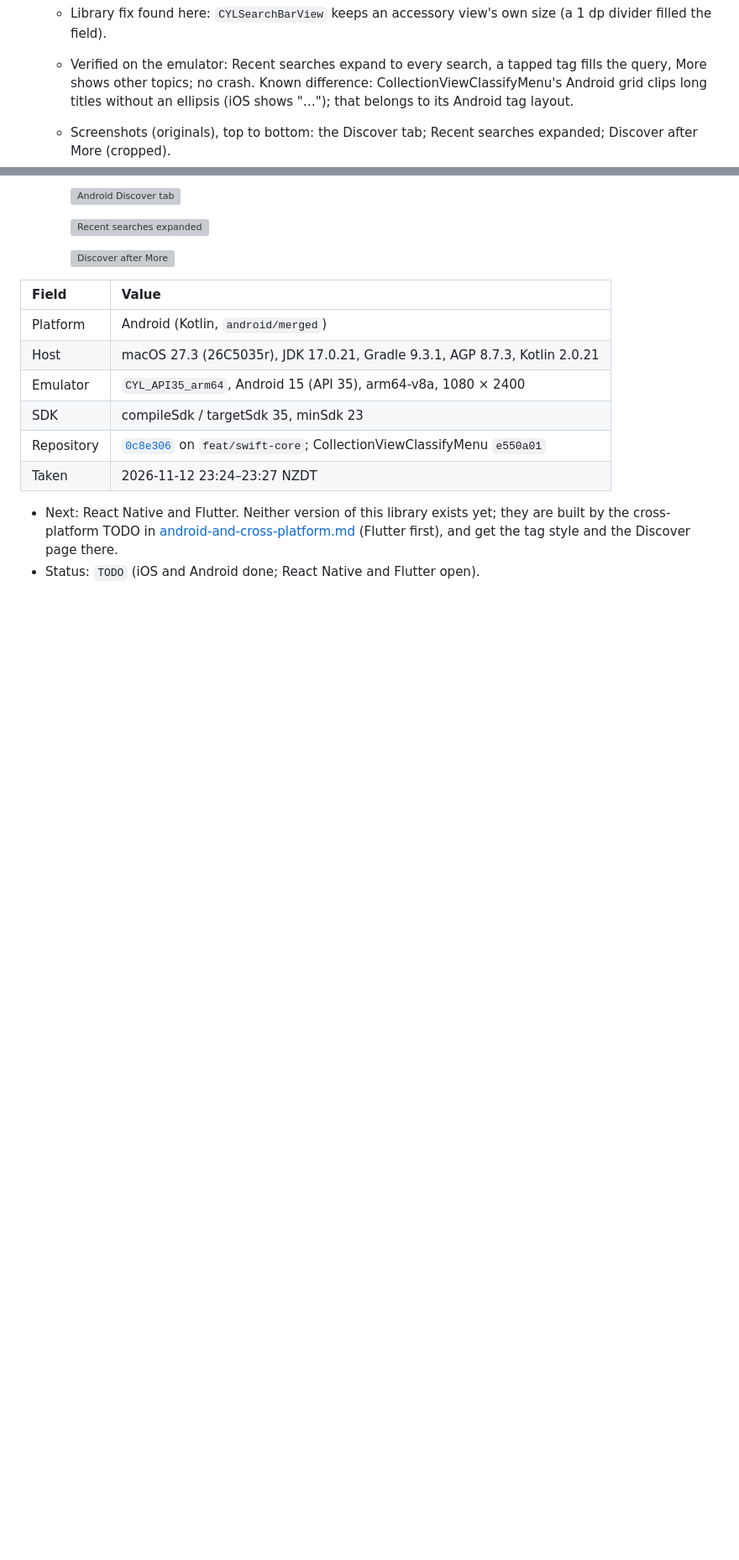
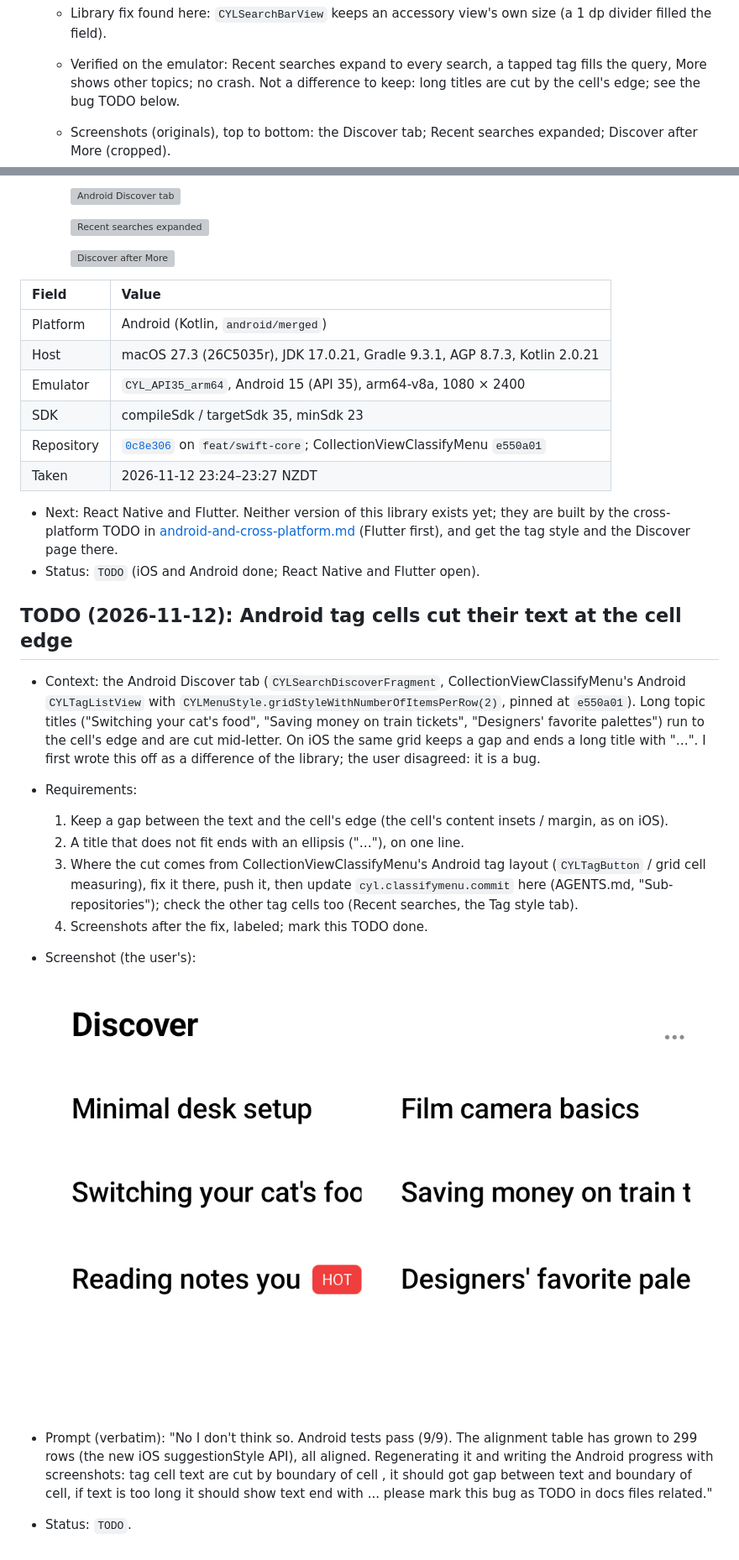
Before and after one commit to ChenYilong/CYLSearchViewController, a Markdown page: docs/tag-view-suggestions.md, 2 parts joined by grey strips. Shown at 84% size. Drawn GitHub-style; pictures changed too: docs/assets/user-2026-11-12-android-discover-clipped-titles.png (added); blank space fills up the shorter version; grey boxes are pictures that could not be loaded.

Commit message:
docs: 📝 TODO: Android tag cells cut their text at the cell edge (no gap, no ellipsis)
By  @ChenYilong <luohanchenyilong@163.com>

Claude-Session: https://claude.ai/code/session_017y7XNzPUTD1qDqdiasqxb1

```diff
--- a/docs/tag-view-suggestions.md
+++ b/docs/tag-view-suggestions.md
@@ -156,8 +156,7 @@ CollectionViewClassifyMenu).
     pinned to `e550a01` on Android too.
   - Library fix found here: `CYLSearchBarView` keeps an accessory view's own size (a 1 dp divider filled the field).
   - Verified on the emulator: Recent searches expand to every search, a tapped tag fills the query, More shows other
-    topics; no crash. Known difference: CollectionViewClassifyMenu's Android grid clips long titles without an
-    ellipsis (iOS shows "…"); that belongs to its Android tag layout.
+    topics; no crash. Not a difference to keep: long titles are cut by the cell's edge; see the bug TODO below.
   - Screenshots (originals), top to bottom: the Discover tab; Recent searches expanded; Discover after More (cropped).
 
     ![Android Discover tab](assets/android-discover-tab.png)
@@ -178,3 +177,24 @@ CollectionViewClassifyMenu).
   TODO in [android-and-cross-platform.md](android-and-cross-platform.md) (Flutter first), and get the tag style and
   the Discover page there.
 - Status: `TODO` (iOS and Android done; React Native and Flutter open).
+
+## TODO (2026-11-12): Android tag cells cut their text at the cell edge
+
+- Context: the Android Discover tab (`CYLSearchDiscoverFragment`, CollectionViewClassifyMenu's Android
+  `CYLTagListView` with `CYLMenuStyle.gridStyleWithNumberOfItemsPerRow(2)`, pinned at `e550a01`). Long topic titles
+  ("Switching your cat's food", "Saving money on train tickets", "Designers' favorite palettes") run to the cell's edge
+  and are cut mid-letter. On iOS the same grid keeps a gap and ends a long title with "…". I first wrote this off as a
+  difference of the library; the user disagreed: it is a bug.
+- Requirements:
+  1. Keep a gap between the text and the cell's edge (the cell's content insets / margin, as on iOS).
+  2. A title that does not fit ends with an ellipsis ("…"), on one line.
+  3. Where the cut comes from CollectionViewClassifyMenu's Android tag layout (`CYLTagButton` / grid cell
+     measuring), fix it there, push it, then update `cyl.classifymenu.commit` here (AGENTS.md, "Sub-repositories");
+     check the other tag cells too (Recent searches, the Tag style tab).
+  4. Screenshots after the fix, labeled; mark this TODO done.
+- Screenshot (the user's):
+
+  ![Android Discover titles cut at the cell edge](assets/user-2026-11-12-android-discover-clipped-titles.png)
+
+- Prompt (verbatim): "No  I don't think so. Android tests pass (9/9). The alignment table has grown to 299 rows (the new iOS suggestionStyle API), all aligned. Regenerating it and writing the Android progress with screenshots: tag cell text are cut by boundary of cell , it should got gap between text and boundary of cell, if text is too long it should show text end with ... please mark this bug as TODO in docs files related."
+- Status: `TODO`.
```
